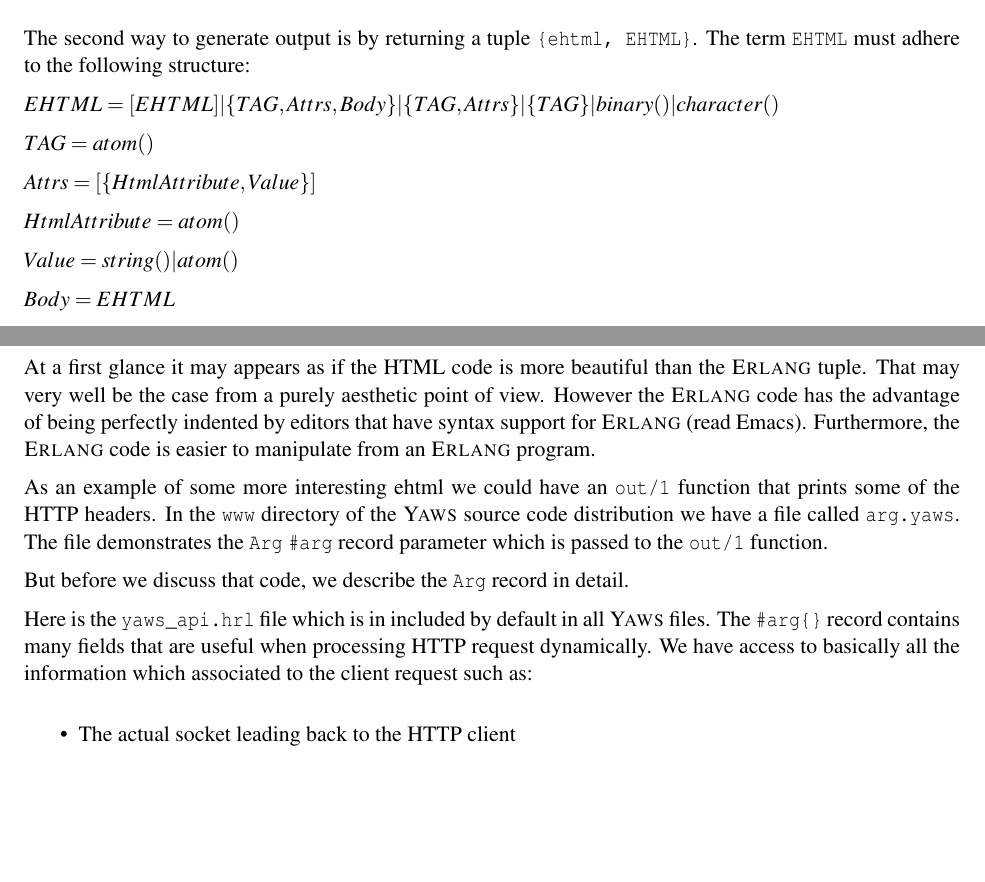
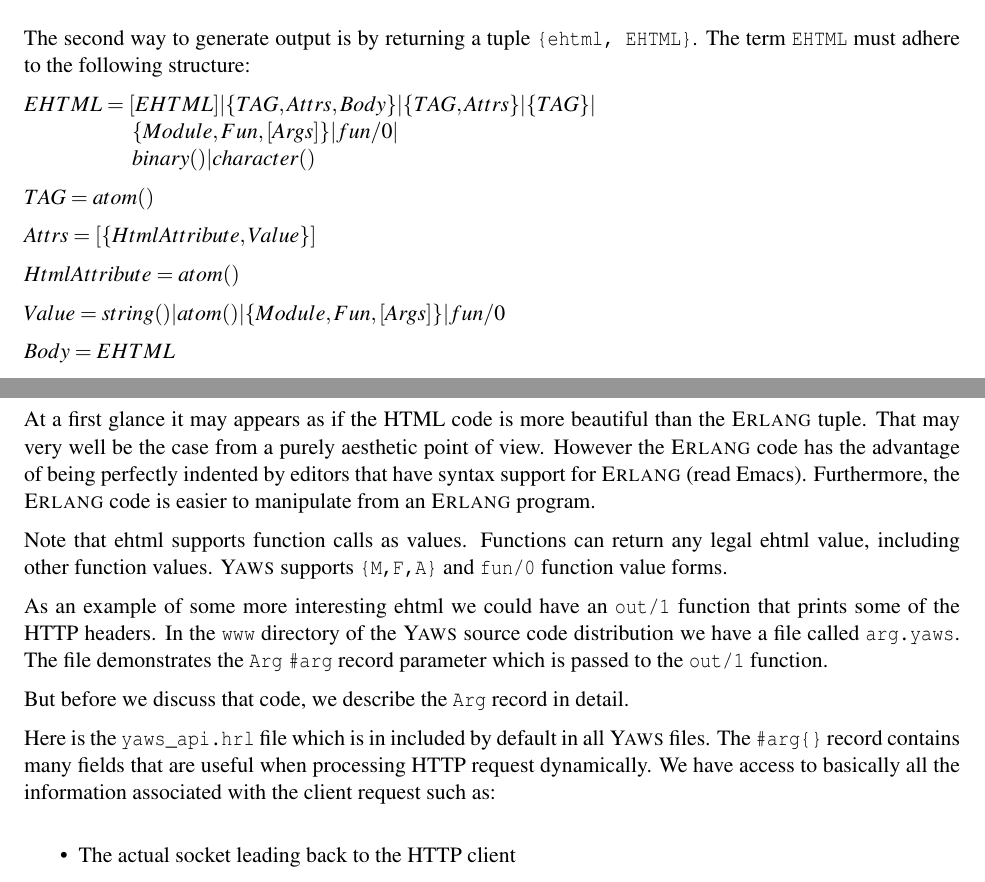
Before and after one commit to erlyaws/yaws, a LaTeX thesis (doc/yaws.tex): two parts of pages 13 and 14 of 49 before the commit and two parts of pages 13 and 14 of 50 after it, joined at a grey line, cut so that both start at the same text, the shorter picture padded with empty space. Compiled offline with pdfLaTeX; a LaTeX package or settings file that is missing is left out.

Commit message:
allow functions to be specified as values in ehtml
Ehtml now allows functions to be used as values. You can specify a
function value as an anonymous arity 0 function, or as a tuple
consisting of a module, function name, and argument list (i.e.,
{M,F,[Args]}). Functions must return valid ehtml values, and they may
return other functions as long as those functions eventually return a
valid non-function ehtml value.

Augment yaws.tex to document this new feature. Add a new eunit test
for the feature as well.

```diff
--- a/doc/yaws.tex
+++ b/doc/yaws.tex
@@ -485,16 +485,18 @@ The second way to generate output is by returning a tuple
 following structure:
 
 $EHTML = [EHTML] | \{TAG, Attrs, Body\} |
-                   \{TAG, Attrs\} | \{TAG\} |
-        binary() | character()$
-
-$TAG         = atom()$
+               \{TAG, Attrs\} | \{TAG\} |\\*
+\hspace*{0.75 in} \{Module, Fun, [Args]\} | fun/0 |\\*
+\hspace*{0.75 in} binary() | character()$
+
+$TAG   = atom()$
 
 $Attrs = [\{HtmlAttribute, Value\}]$
 
-$HtmlAttribute   = atom()$
-
-$Value = string() | atom()$
+$HtmlAttribute = atom()$
+
+$Value = string() | atom() |
+         \{Module, Fun, [Args]\} | fun/0$
 
 $Body  = EHTML$
 
@@ -530,12 +532,17 @@ expands into the following HTML code:
 
 \end{verbatim}
 
-At a first glance it may appears as if the HTML code is more
-beautiful than the \Erlang\  tuple. That may very well be the
-case from a purely aesthetic point of view. However the
-\Erlang\  code has the advantage of being perfectly indented by editors
-that have syntax support for \Erlang\  (read Emacs). Furthermore, the \Erlang\
-code is easier to manipulate from an \Erlang\  program.
+At a first glance it may appears as if the HTML code is more beautiful
+than the \Erlang\ tuple. That may very well be the case from a purely
+aesthetic point of view. However the \Erlang\ code has the advantage
+of being perfectly indented by editors that have syntax support for
+\Erlang\ (read Emacs). Furthermore, the \Erlang\ code is easier to
+manipulate from an \Erlang\ program.
+
+Note that ehtml supports function calls as values. Functions can
+return any legal ehtml value, including other function
+values. \Yaws\ supports \verb+{M,F,A}+ and \verb+fun/0+ function value
+forms.
 
 As an example of some more interesting ehtml we could have an
 \verb+out/1+ function that prints some of the HTTP headers.  In the
@@ -544,14 +551,13 @@ file called \verb+arg.yaws+. The file demonstrates the \verb+Arg+
 \verb+#arg+ record parameter which is passed to the \verb+out/1+
 function.
 
-
 But before we discuss that code, we describe the \verb+Arg+ record
 in detail.
 
 Here is the \verb+yaws_api.hrl+ file which is in included by default
 in all \Yaws\ files. The \verb+#arg{}+ record contains many fields
 that are useful when processing HTTP request dynamically.  We have
-access to basically all the information which associated to the client
+access to basically all the information associated with the client
 request such as:
 
 \begin{itemize}
```
Also changed, not shown: doc/yaws.tex (45 more changed lines), 3 other files.
